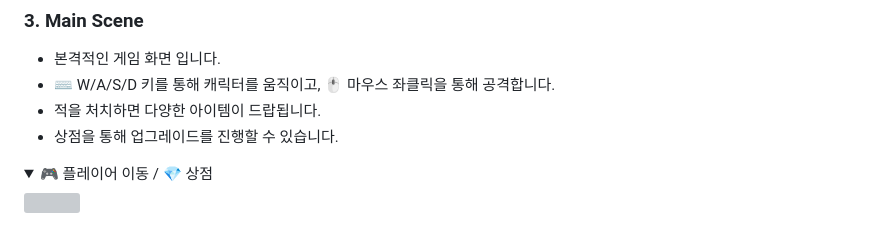
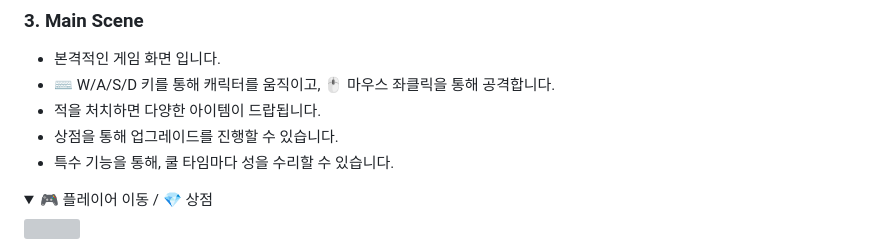
Before and after one commit to SnowScapes/DefendTheCastle, a Markdown page: Readme.md, the part around the change printed below. GitHub-like rendering; folded sections open; grey boxes are pictures that could not be loaded.

```diff
--- a/Readme.md
+++ b/Readme.md
@@ -72,7 +72,7 @@ W/A/S/D 키를 통해 캐릭터를 움직이고, 마우스 위치를 통해 캐
 - ⌨ W/A/S/D 키를 통해 캐릭터를 움직이고, 🖱 마우스 좌클릭을 통해 공격합니다.
 - 적을 처치하면 다양한 아이템이 드랍됩니다.
 - 상점을 통해 업그레이드를 진행할 수 있습니다.
-
+- 특수 기능을 통해, 쿨 타임마다 성을 수리할 수 있습니다.
 <details>
   <summary> 🎮 플레이어 이동 / 💎 상점 </summary>
   <img src = "https://github.com/SnowScapes/DefendTheCastle/assets/122630746/bb5403d4-b9f2-4148-a5cc-7dbd7bf5020c" width = 500>
```
Also changed, not shown: other parts of Readme.md (+6 -0 lines).
